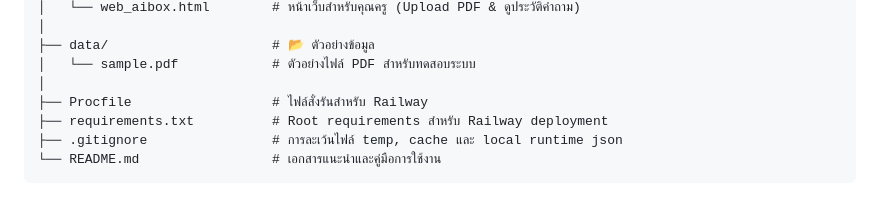
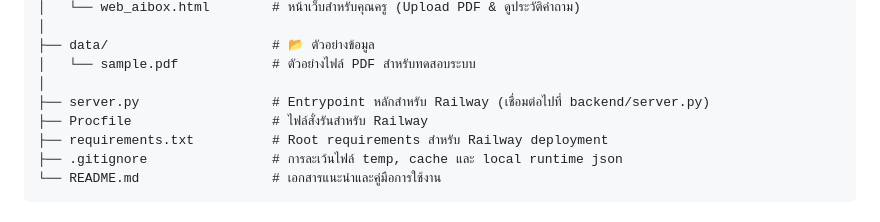
Before and after one commit to Ice9346/aibox, a Markdown page: README.md, the part around the change. GitHub-like rendering.

Commit message:
docs: include root server.py entrypoint in README.md structure

```diff
--- a/README.md
+++ b/README.md
@@ -56,6 +56,7 @@ aibox/
 ├── data/                     # 📂 ตัวอย่างข้อมูล
 │   └── sample.pdf            # ตัวอย่างไฟล์ PDF สำหรับทดสอบระบบ
 │
+├── server.py                 # Entrypoint หลักสำหรับ Railway (เชื่อมต่อไปที่ backend/server.py)
 ├── Procfile                  # ไฟล์สั่งรันสำหรับ Railway
 ├── requirements.txt          # Root requirements สำหรับ Railway deployment
 ├── .gitignore                # การละเว้นไฟล์ temp, cache และ local runtime json
```
